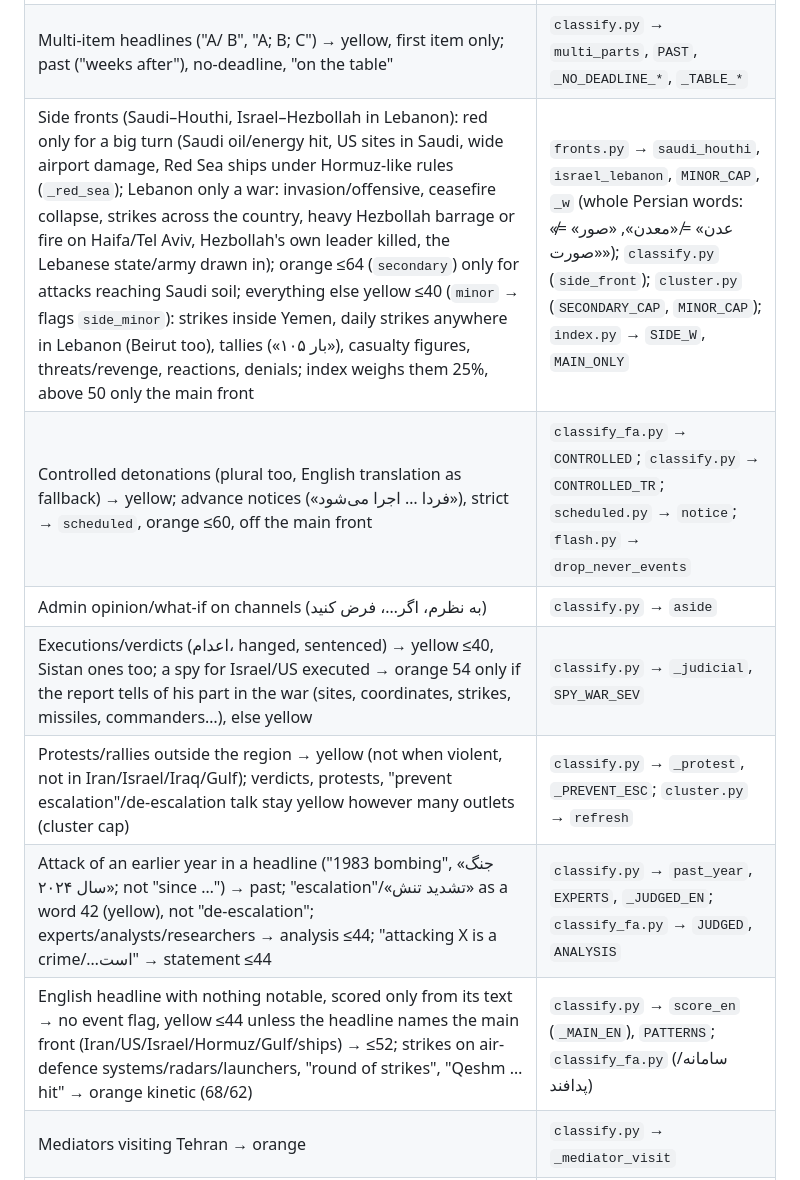
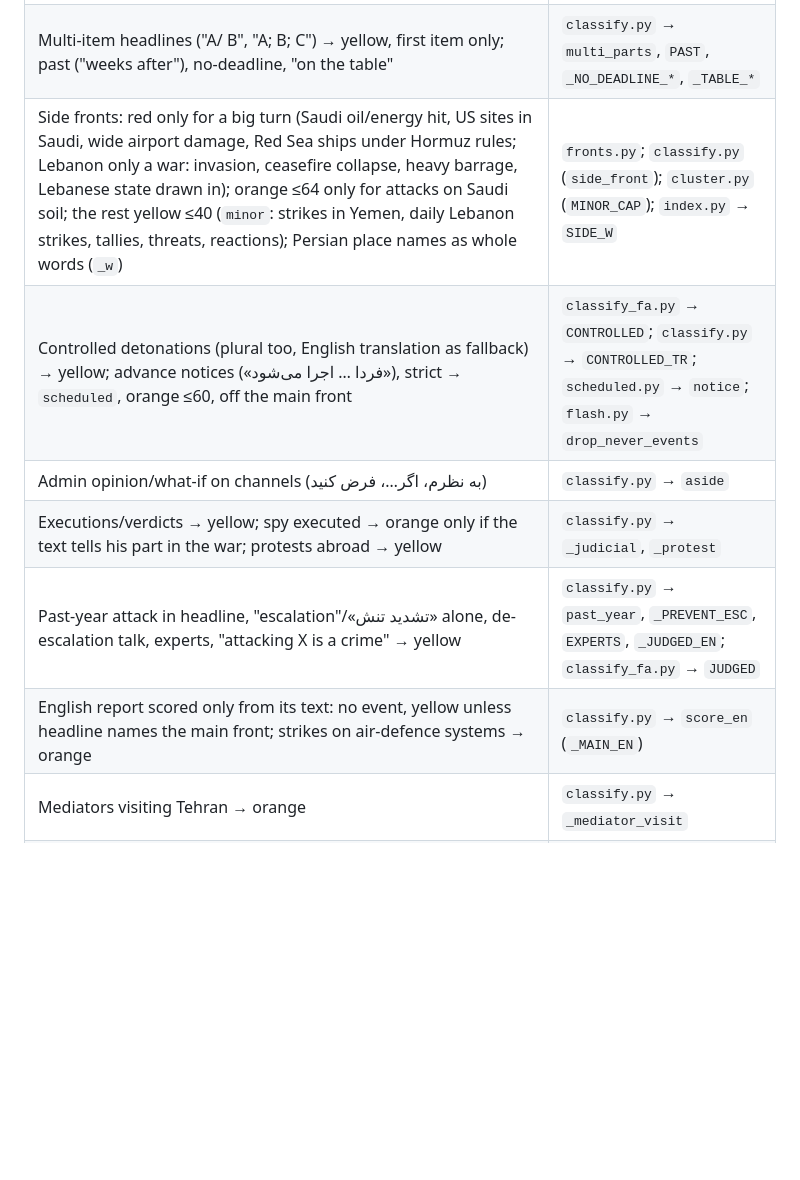
Before and after one commit to vagharia/daily-board, a Markdown page: DAILY-BOARD.md, the part around the change. GitHub-like rendering; blank space fills up the shorter version.

Commit message:
Project map: shorter rows for the new bulletin rules
Co-Authored-By: Claude Opus 5.5 <noreply@anthropic.com>
Claude-Session: https://claude.ai/code/session_01QDJLfB9qMLfaZHGHB4pRy8

```diff
--- a/DAILY-BOARD.md
+++ b/DAILY-BOARD.md
@@ -25,13 +25,12 @@ The owner writes in Persian and wants answers in Persian. Often he asks for anal
 | Collecting feeds, Telegram pages, replies/admin comments, foreign (Arabic/French…) headlines dropped | `collect.py` → `collect_all`, `_tg_parse`, `follow_up_comment`, `not_english` |
 | Severity / tiers (red ≥70, orange ≥45), yellow caps (`*_CAP`), Persian rules | `classify.py` (caps block in `classify()`), `classify_fa.py` → `score_fa` |
 | Multi-item headlines ("A/ B", "A; B; C") → yellow, first item only; past ("weeks after"), no-deadline, "on the table" | `classify.py` → `multi_parts`, `PAST`, `_NO_DEADLINE_*`, `_TABLE_*` |
-| Side fronts (Saudi–Houthi, Israel–Hezbollah in Lebanon): red only for a big turn (Saudi oil/energy hit, US sites in Saudi, wide airport damage, Red Sea ships under Hormuz-like rules (`_red_sea`); Lebanon only a war: invasion/offensive, ceasefire collapse, strikes across the country, heavy Hezbollah barrage or fire on Haifa/Tel Aviv, Hezbollah's own leader killed, the Lebanese state/army drawn in); orange ≤64 (`secondary`) only for attacks reaching Saudi soil; everything else yellow ≤40 (`minor` → flags `side_minor`): strikes inside Yemen, daily strikes anywhere in Lebanon (Beirut too), tallies («۱۰۵ بار»), casualty figures, threats/revenge, reactions, denials; index weighs them 25%, above 50 only the main front | `fronts.py` → `saudi_houthi`, `israel_lebanon`, `MINOR_CAP`, `_w` (whole Persian words: «عدن» ≠ «معدن», «صور» ≠ «صورت»); `classify.py` (`side_front`); `cluster.py` (`SECONDARY_CAP`, `MINOR_CAP`); `index.py` → `SIDE_W`, `MAIN_ONLY` |
+| Side fronts: red only for a big turn (Saudi oil/energy hit, US sites in Saudi, wide airport damage, Red Sea ships under Hormuz rules; Lebanon only a war: invasion, ceasefire collapse, heavy barrage, Lebanese state drawn in); orange ≤64 only for attacks on Saudi soil; the rest yellow ≤40 (`minor`: strikes in Yemen, daily Lebanon strikes, tallies, threats, reactions); Persian place names as whole words (`_w`) | `fronts.py`; `classify.py` (`side_front`); `cluster.py` (`MINOR_CAP`); `index.py` → `SIDE_W` |
 | Controlled detonations (plural too, English translation as fallback) → yellow; advance notices («فردا … اجرا می‌شود»), strict → `scheduled`, orange ≤60, off the main front | `classify_fa.py` → `CONTROLLED`; `classify.py` → `CONTROLLED_TR`; `scheduled.py` → `notice`; `flash.py` → `drop_never_events` |
 | Admin opinion/what-if on channels (به نظرم، اگر…، فرض کنید) | `classify.py` → `aside` |
-| Executions/verdicts (اعدام، hanged, sentenced) → yellow ≤40, Sistan ones too; a spy for Israel/US executed → orange 54 only if the report tells of his part in the war (sites, coordinates, strikes, missiles, commanders…), else yellow | `classify.py` → `_judicial`, `SPY_WAR_SEV` |
-| Protests/rallies outside the region → yellow (not when violent, not in Iran/Israel/Iraq/Gulf); verdicts, protests, "prevent escalation"/de-escalation talk stay yellow however many outlets (cluster cap) | `classify.py` → `_protest`, `_PREVENT_ESC`; `cluster.py` → `refresh` |
-| Attack of an earlier year in a headline ("1983 bombing", «جنگ سال ۲۰۲۴»; not "since …") → past; "escalation"/«تشدید تنش» as a word 42 (yellow), not "de-escalation"; experts/analysts/researchers → analysis ≤44; "attacking X is a crime/…است" → statement ≤44 | `classify.py` → `past_year`, `EXPERTS`, `_JUDGED_EN`; `classify_fa.py` → `JUDGED`, `ANALYSIS` |
-| English headline with nothing notable, scored only from its text → no event flag, yellow ≤44 unless the headline names the main front (Iran/US/Israel/Hormuz/Gulf/ships) → ≤52; strikes on air-defence systems/radars/launchers, "round of strikes", "Qeshm … hit" → orange kinetic (68/62) | `classify.py` → `score_en` (`_MAIN_EN`), `PATTERNS`; `classify_fa.py` (سامانه/پدافند) |
+| Executions/verdicts → yellow; spy executed → orange only if the text tells his part in the war; protests abroad → yellow | `classify.py` → `_judicial`, `_protest` |
+| Past-year attack in headline, "escalation"/«تشدید تنش» alone, de-escalation talk, experts, "attacking X is a crime" → yellow | `classify.py` → `past_year`, `_PREVENT_ESC`, `EXPERTS`, `_JUDGED_EN`; `classify_fa.py` → `JUDGED` |
+| English report scored only from its text: no event, yellow unless headline names the main front; strikes on air-defence systems → orange | `classify.py` → `score_en` (`_MAIN_EN`) |
 | Mediators visiting Tehran → orange | `classify.py` → `_mediator_visit` |
 | Clustering, same-story rules, story-level caps, channel rules | `cluster.py` → `features`, `same_story`, `Clusterer`, scoring block after `ch_strike` |
 | Same strike in other words (news only, same attacker + city, 12 h, no "new/again") | `cluster.py` → `strike_key`, `same_strike` |
```
